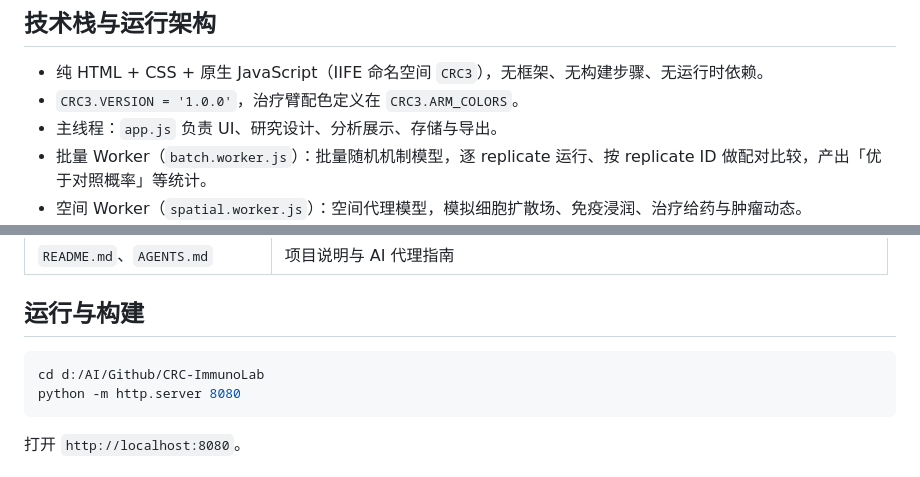
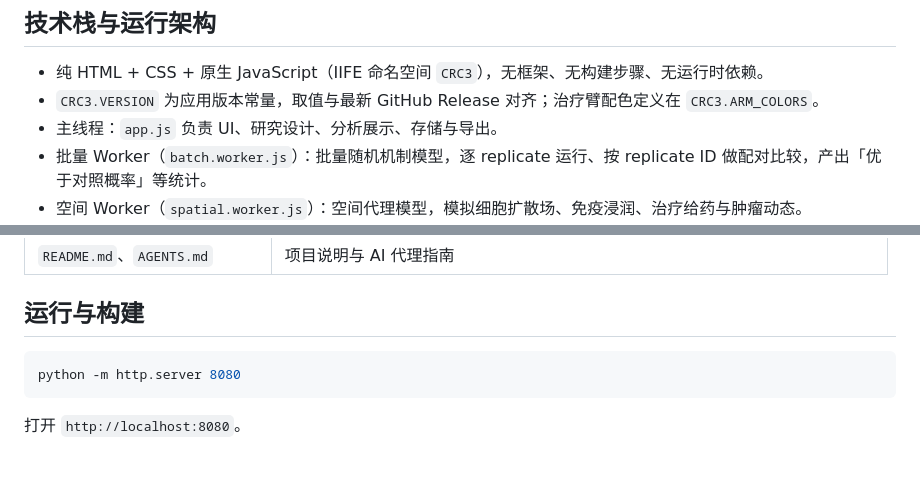
Before and after one commit to heyhey-yoyo/CRC-ImmunoLab, a Markdown page: AGENTS.md, 2 parts joined by grey strips. Drawn GitHub-style.

````diff
--- a/AGENTS.md
+++ b/AGENTS.md
@@ -19,7 +19,7 @@
 ## 技术栈与运行架构
 
 - 纯 HTML + CSS + 原生 JavaScript（IIFE 命名空间 `CRC3`），无框架、无构建步骤、无运行时依赖。
-- `CRC3.VERSION = '1.0.0'`，治疗臂配色定义在 `CRC3.ARM_COLORS`。
+- `CRC3.VERSION` 为应用版本常量，取值与最新 GitHub Release 对齐；治疗臂配色定义在 `CRC3.ARM_COLORS`。
 - 主线程：`app.js` 负责 UI、研究设计、分析展示、存储与导出。
 - 批量 Worker（`batch.worker.js`）：批量随机机制模型，逐 replicate 运行、按 replicate ID 做配对比较，产出「优于对照概率」等统计。
 - 空间 Worker（`spatial.worker.js`）：空间代理模型，模拟细胞扩散场、免疫浸润、治疗给药与肿瘤动态。
@@ -44,7 +44,6 @@
 ## 运行与构建
 
 ```bash
-cd d:/AI/Github/CRC-ImmunoLab
 python -m http.server 8080
 ```
 
````
Also changed, not shown: other parts of AGENTS.md (+2 -0 lines), README.md (+8 -3 lines).
